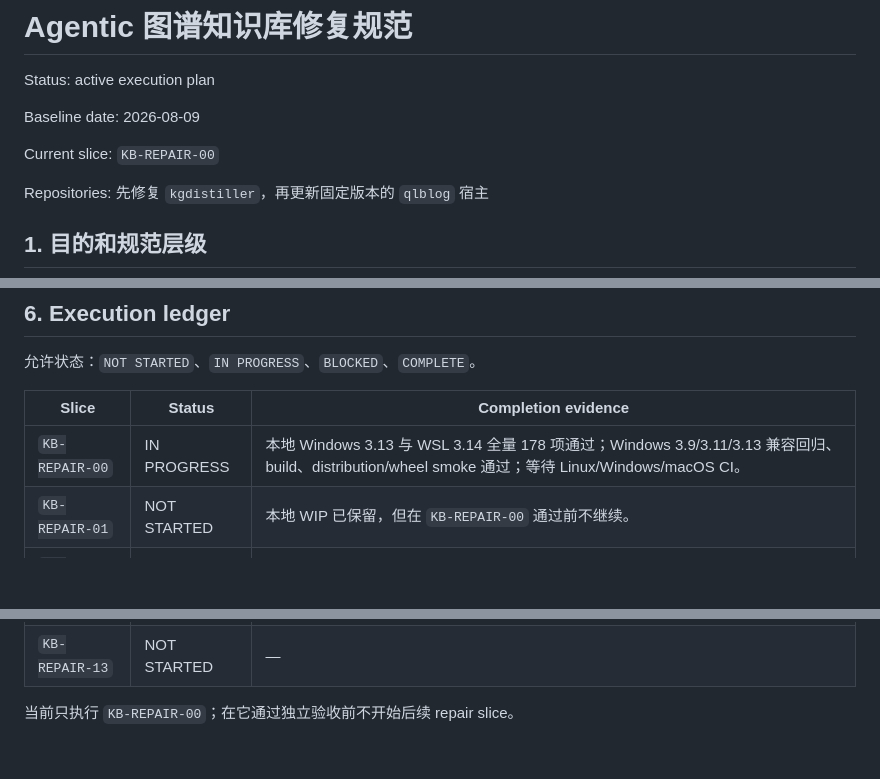
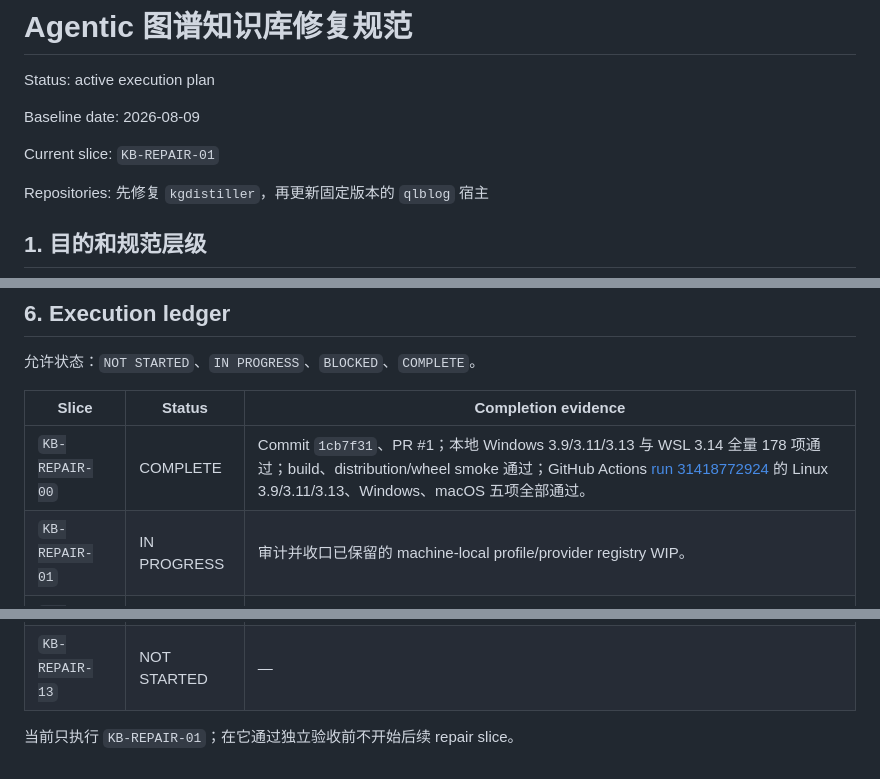
Before and after one commit to qiulinfan/kgdistiller, a Markdown page: docs/agentic-knowledge-base-repair-spec.md, 3 parts joined by grey strips. Drawn GitHub-style; blank space fills up the shorter version.

Commit message:
Record portable baseline evidence

```diff
--- a/docs/agentic-knowledge-base-repair-spec.md
+++ b/docs/agentic-knowledge-base-repair-spec.md
@@ -4,7 +4,7 @@ Status: active execution plan
 
 Baseline date: 2026-08-09
 
-Current slice: `KB-REPAIR-00`
+Current slice: `KB-REPAIR-01`
 
 Repositories: 先修复 `kgdistiller`，再更新固定版本的 `qlblog` 宿主
 
@@ -483,8 +483,8 @@ Acceptance:
 
 | Slice | Status | Completion evidence |
 | --- | --- | --- |
-| `KB-REPAIR-00` | IN PROGRESS | 本地 Windows 3.13 与 WSL 3.14 全量 178 项通过；Windows 3.9/3.11/3.13 兼容回归、build、distribution/wheel smoke 通过；等待 Linux/Windows/macOS CI。 |
-| `KB-REPAIR-01` | NOT STARTED | 本地 WIP 已保留，但在 `KB-REPAIR-00` 通过前不继续。 |
+| `KB-REPAIR-00` | COMPLETE | Commit `1cb7f31`、PR #1；本地 Windows 3.9/3.11/3.13 与 WSL 3.14 全量 178 项通过；build、distribution/wheel smoke 通过；GitHub Actions [run 31418772924](https://github.com/qiulinfan/kgdistiller/actions/runs/31418772924) 的 Linux 3.9/3.11/3.13、Windows、macOS 五项全部通过。 |
+| `KB-REPAIR-01` | IN PROGRESS | 审计并收口已保留的 machine-local profile/provider registry WIP。 |
 | `KB-REPAIR-02` | NOT STARTED | — |
 | `KB-REPAIR-03` | NOT STARTED | — |
 | `KB-REPAIR-04` | NOT STARTED | — |
@@ -498,4 +498,4 @@ Acceptance:
 | `KB-REPAIR-12` | NOT STARTED | — |
 | `KB-REPAIR-13` | NOT STARTED | — |
 
-当前只执行 `KB-REPAIR-00`；在它通过独立验收前不开始后续 repair slice。
+当前只执行 `KB-REPAIR-01`；在它通过独立验收前不开始后续 repair slice。
```
